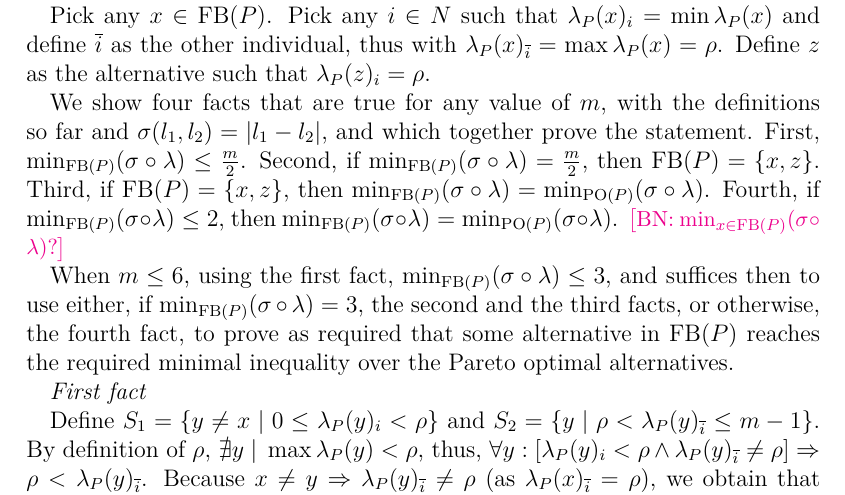
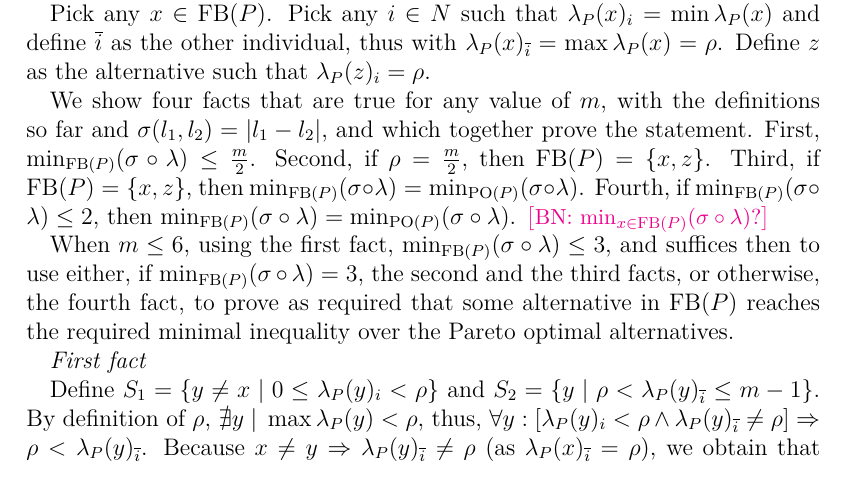
Before and after one commit to xoxor/Compromise, a LaTeX paper (true compromise.tex): part of page 15 of 26, cut so that both start at the same text. Compiled offline with pdfLaTeX; a LaTeX package or settings file that is missing is left out.

Commit message:
Second fact: weaker premise

```diff
--- a/true compromise.tex
+++ b/true compromise.tex
@@ -450,7 +450,7 @@ We write $\Sigma^{D_{m}} \subseteq \Sigma$ for the set of spread measures that s
 	Pick any $x \in \FBP$.
 	Pick any $i \in N$ such that $\lprofi[x] = \min\lprof(x)$ and define $\ibar$ as the other individual, thus with $\lprofibar[x] = \max\lprof(x) = \rho$. Define $z$ as the alternative such that $\lprofi[z] = \rho$.
 
- 	We show four facts that are true for any value of $m$, with the definitions so far and $\sigma(l_1, l_2) = \abs{l_1 - l_2}$, and which together prove the statement. First, $\minineq[\FBP] ≤ \frac{m}{2}$. Second, if $\minineq[\FBP] = \frac{m}{2}$, then $\FBP = \set{x, z}$. Third, if $\FBP = \set{x, z}$, then $\minineq[\FBP] = \minineq[\POP]$. Fourth, if $\minineq[\FBP] ≤ 2$, then $\minineq[\FBP] = \minineq[\POP]$. \commentBN{$\minineq[x \in \FBP]$?}
+ 	We show four facts that are true for any value of $m$, with the definitions so far and $\sigma(l_1, l_2) = \abs{l_1 - l_2}$, and which together prove the statement. First, $\minineq[\FBP] ≤ \frac{m}{2}$. Second, if $\rho = \frac{m}{2}$, then $\FBP = \set{x, z}$. Third, if $\FBP = \set{x, z}$, then $\minineq[\FBP] = \minineq[\POP]$. Fourth, if $\minineq[\FBP] ≤ 2$, then $\minineq[\FBP] = \minineq[\POP]$. \commentBN{$\minineq[x \in \FBP]$?}
 
 	When $m ≤ 6$, using the first fact, $\minineq[\FBP] ≤ 3$, and suffices then to use either, if $\minineq[\FBP] = 3$, the second and the third facts, or otherwise, the fourth fact, to prove as required that some alternative in $\FBP$ reaches the required minimal inequality over the Pareto optimal alternatives.
 
```
Also changed, not shown: true compromise.tex (3 more changed lines).
